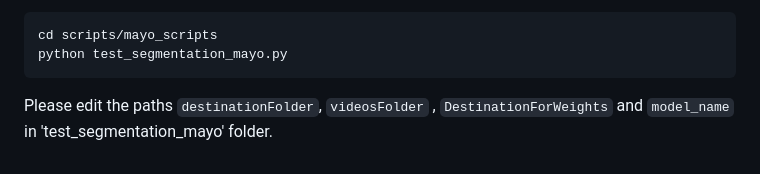
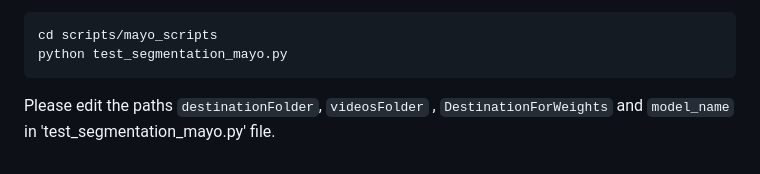
Before and after one commit to appari/Echocardiogram-video-segmentation, a Markdown page: README.md, the part around one of its changes. GitHub-like rendering.

```diff
--- a/README.md
+++ b/README.md
@@ -80,4 +80,4 @@ Check the following code to test echonet segmentation on custom dataset. This cr
     cd scripts/mayo_scripts
     python test_segmentation_mayo.py
 
-Please edit the paths `destinationFolder`, `videosFolder` , `DestinationForWeights` and `model_name` in 'test_segmentation_mayo' folder.
+Please edit the paths `destinationFolder`, `videosFolder` , `DestinationForWeights` and `model_name` in 'test_segmentation_mayo.py' file.
```
Also changed, not shown: other parts of README.md (+5 -5 lines).
